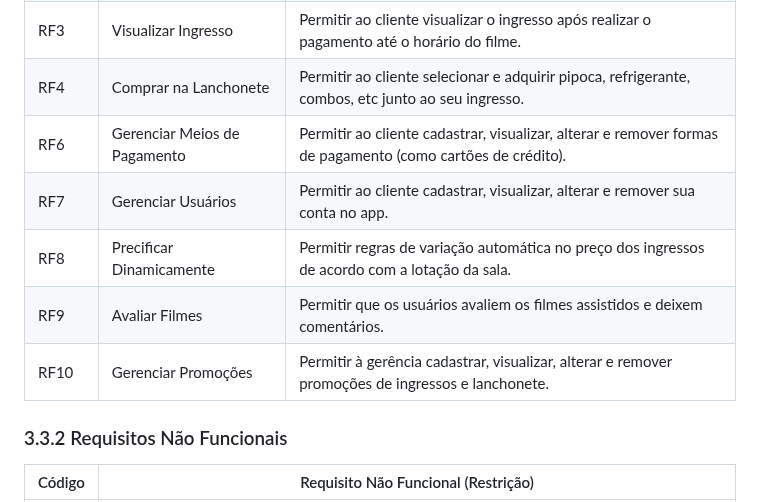
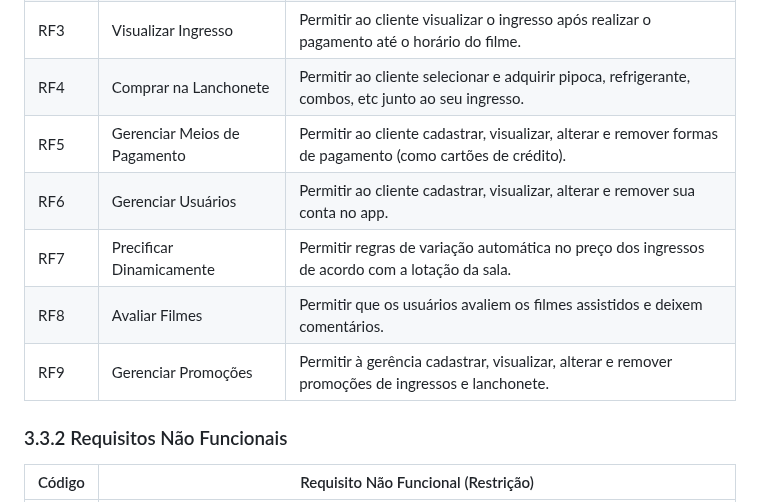
Before and after one commit to ICEI-PUC-Minas-PMV-SI/pmv-si-2025-2-pe3-t1-pmv-si-2025-2-pe3-t1-biblioteca, a Markdown page: docs/especificacao.md, the part around the change. Rendered like a GitHub page.

```diff
--- a/docs/especificacao.md
+++ b/docs/especificacao.md
@@ -35,11 +35,11 @@ O SCCA não fornece nenhuma forma de avaliação de alunos, pagamento de parcela
 | RF2    | Selecionar Poltrona          | Permitir ao cliente escolher em um mapa da sala o seu assento, indicando em tempo real os ocupados.        |
 | RF3    | Visualizar Ingresso          | Permitir ao cliente visualizar o ingresso após realizar o pagamento até o horário do filme.                |
 | RF4    | Comprar na Lanchonete        | Permitir ao cliente selecionar e adquirir pipoca, refrigerante, combos, etc junto ao seu ingresso.         |
-| RF6    | Gerenciar Meios de Pagamento | Permitir ao cliente cadastrar, visualizar, alterar e remover formas de pagamento (como cartões de crédito).|
-| RF7    | Gerenciar Usuários           | Permitir ao cliente cadastrar, visualizar, alterar e remover sua conta no app.                             |
-| RF8    | Precificar Dinamicamente     | Permitir regras de variação automática no preço dos ingressos de acordo com a lotação da sala.             |
-| RF9    | Avaliar Filmes               | Permitir que os usuários avaliem os filmes assistidos e deixem comentários.                                |
-| RF10   | Gerenciar Promoções          | Permitir à gerência cadastrar, visualizar, alterar e remover promoções de ingressos e lanchonete.          |
+| RF5    | Gerenciar Meios de Pagamento | Permitir ao cliente cadastrar, visualizar, alterar e remover formas de pagamento (como cartões de crédito).|
+| RF6    | Gerenciar Usuários           | Permitir ao cliente cadastrar, visualizar, alterar e remover sua conta no app.                             |
+| RF7    | Precificar Dinamicamente     | Permitir regras de variação automática no preço dos ingressos de acordo com a lotação da sala.             |
+| RF8    | Avaliar Filmes               | Permitir que os usuários avaliem os filmes assistidos e deixem comentários.                                |
+| RF9    | Gerenciar Promoções          | Permitir à gerência cadastrar, visualizar, alterar e remover promoções de ingressos e lanchonete.          |
 
 ### 3.3.2 Requisitos Não Funcionais
 
```
